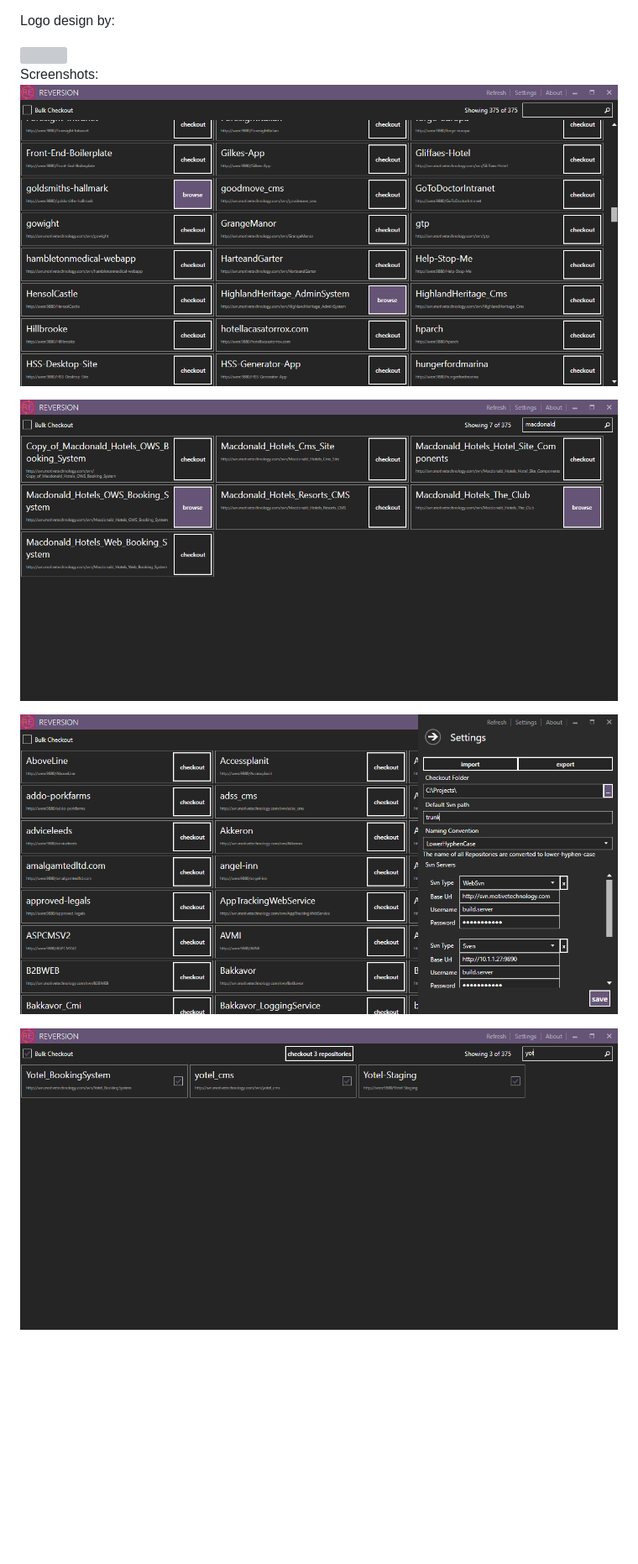
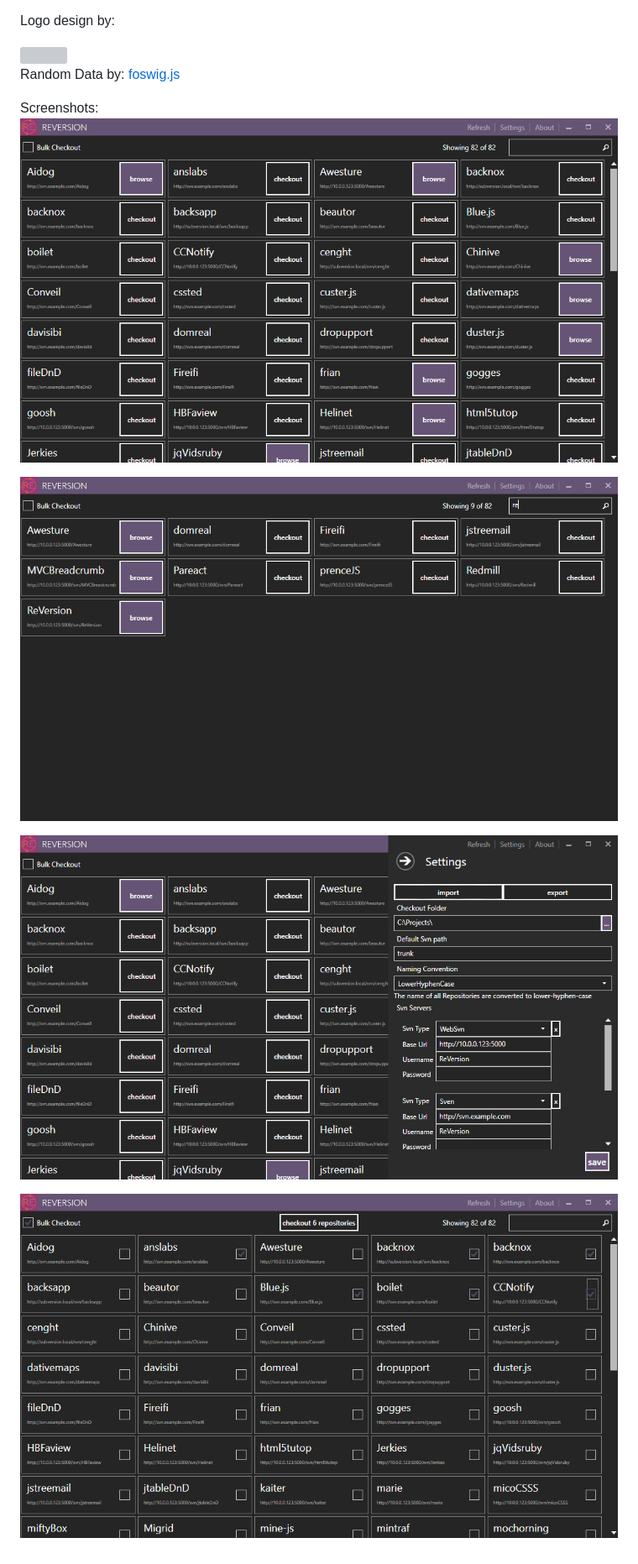
Before and after one commit to anth12/ReVersion, a Markdown page: README.md, the part around the change. Shown at 84% size. GitHub-like rendering; pictures changed too: Docs/Images/Bulk-Checkout-Example.png, Docs/Images/Home-Example.png, Docs/Images/Search-Example.png; blank space fills up the shorter version; grey boxes are pictures that could not be loaded.

Commit message:
Updated screenshots

```diff
--- a/README.md
+++ b/README.md
@@ -19,6 +19,10 @@ Logo design by:
 	<img src="http://www.l-saurusdesign.host-ed.me/Images/Index/l-saurus.gif" width="150"/>
 </a>
 
+Random Data by:
+[foswig.js](https://github.com/mrsharpoblunto/foswig.js/)
+
+
 Screenshots:
 ![ReVersion Home screen](https://raw.githubusercontent.com/anth12/ReVersion/master/Docs/Images/Home-Example.png)
 
```
